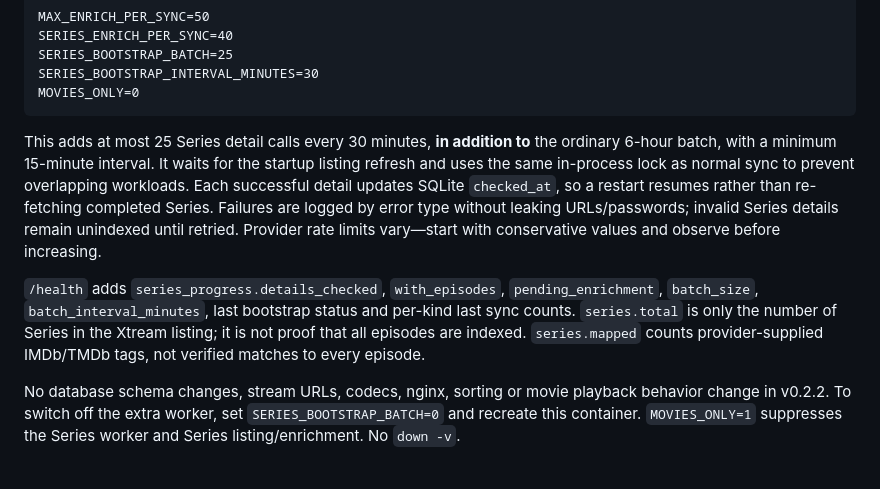
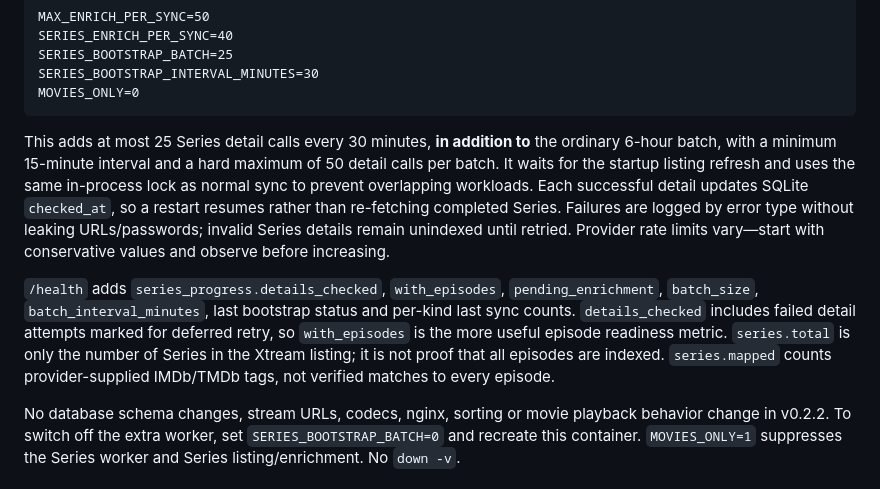
Before and after one commit to olivergiangvu/xtream-vod-bridge, a Markdown page: README.md, the part around the change. Rendered like a GitHub page.

Commit message:
docs: clarify bootstrap safety cap and Series readiness versus checked attempts

````diff
--- a/README.md
+++ b/README.md
@@ -40,9 +40,9 @@ SERIES_BOOTSTRAP_BATCH=25
 SERIES_BOOTSTRAP_INTERVAL_MINUTES=30
 MOVIES_ONLY=0
 ```
-This adds at most 25 Series detail calls every 30 minutes, **in addition to** the ordinary 6-hour batch, with a minimum 15-minute interval. It waits for the startup listing refresh and uses the same in-process lock as normal sync to prevent overlapping workloads. Each successful detail updates SQLite `checked_at`, so a restart resumes rather than re-fetching completed Series. Failures are logged by error type without leaking URLs/passwords; invalid Series details remain unindexed until retried. Provider rate limits vary—start with conservative values and observe before increasing.
+This adds at most 25 Series detail calls every 30 minutes, **in addition to** the ordinary 6-hour batch, with a minimum 15-minute interval and a hard maximum of 50 detail calls per batch. It waits for the startup listing refresh and uses the same in-process lock as normal sync to prevent overlapping workloads. Each successful detail updates SQLite `checked_at`, so a restart resumes rather than re-fetching completed Series. Failures are logged by error type without leaking URLs/passwords; invalid Series details remain unindexed until retried. Provider rate limits vary—start with conservative values and observe before increasing.
 
-`/health` adds `series_progress.details_checked`, `with_episodes`, `pending_enrichment`, `batch_size`, `batch_interval_minutes`, last bootstrap status and per-kind last sync counts. `series.total` is only the number of Series in the Xtream listing; it is not proof that all episodes are indexed. `series.mapped` counts provider-supplied IMDb/TMDb tags, not verified matches to every episode.
+`/health` adds `series_progress.details_checked`, `with_episodes`, `pending_enrichment`, `batch_size`, `batch_interval_minutes`, last bootstrap status and per-kind last sync counts. `details_checked` includes failed detail attempts marked for deferred retry, so `with_episodes` is the more useful episode readiness metric. `series.total` is only the number of Series in the Xtream listing; it is not proof that all episodes are indexed. `series.mapped` counts provider-supplied IMDb/TMDb tags, not verified matches to every episode.
 
 No database schema changes, stream URLs, codecs, nginx, sorting or movie playback behavior change in v0.2.2. To switch off the extra worker, set `SERIES_BOOTSTRAP_BATCH=0` and recreate this container. `MOVIES_ONLY=1` suppresses the Series worker and Series listing/enrichment. No `down -v`.
 
````
